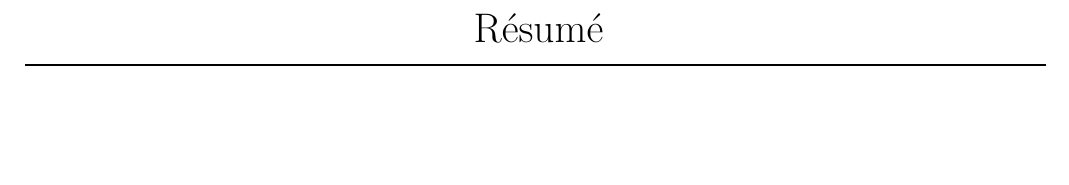
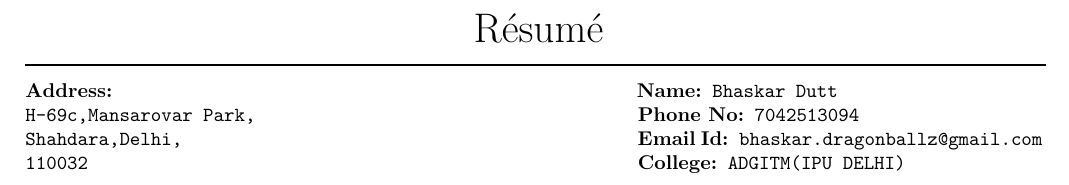
Before and after one commit to bhaskarsdose/Bhaskar-CV, a LaTeX CV (Bhaskar_resume.tex): part of the page, cut so that both start at the same text, the shorter picture padded with empty space. Compiled offline with pdfLaTeX.

Commit message:
Commit for adding basic inormation

```diff
--- a/Bhaskar_resume.tex
+++ b/Bhaskar_resume.tex
@@ -6,7 +6,11 @@
 \begin{document}
 {\huge\hspace{210pt}R\'{e}sum\'{e}}
 \\{\noindent\rule{18cm}{0.8pt}\\[4pt]}
-
+\bf Address: \hspace{258pt}\bf Name:\verb| Bhaskar Dutt|
+\\
+\verb"H-69c,Mansarovar Park,"  \hspace{188pt}\bf Phone No:\verb" 7042513094"
+\\{\verb"Shahdara,Delhi,"}   \hspace{226pt}\bf Email Id:\verb" bhaskar.dragonballz@gmail.com"
+\\{\verb"110032"}    \hspace{272pt}\bf College:\verb" ADGITM(IPU DELHI)" \\[1pt]
 
 
 \end{document}
```
Also changed, not shown: Bhaskar_resume.pdf, 2 other files.
